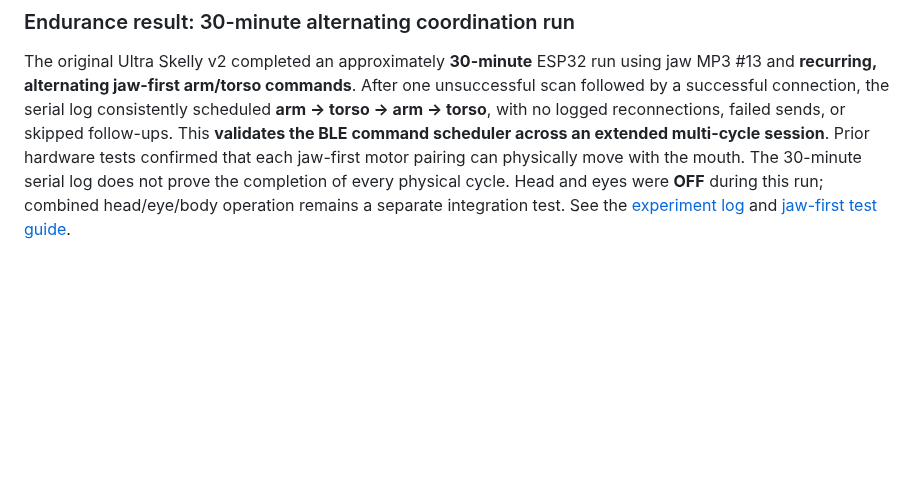
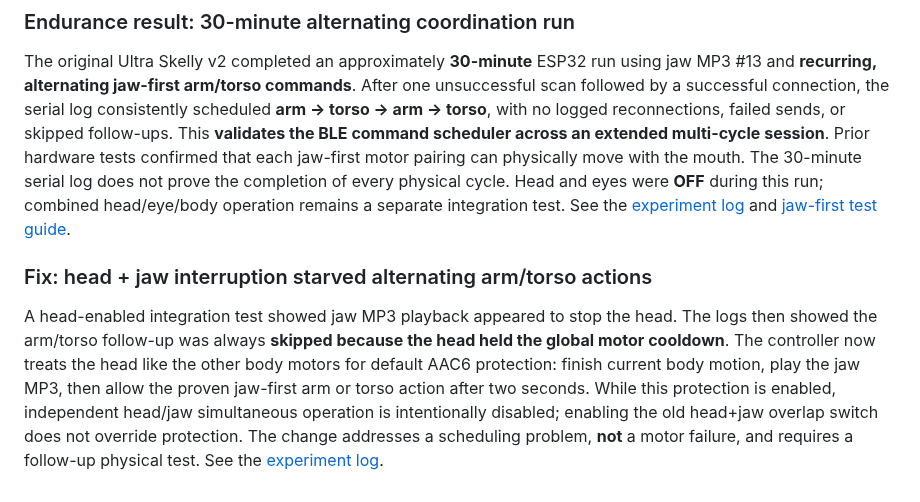
Before and after one commit to jacobmgoodnight/ultra-skelly-esp32-autonomous, a Markdown page: README.md, the part around the change. GitHub-like rendering; blank space fills up the shorter version.

Commit message:
Document head/jaw MP3 interruption, global lock starvation and safe sequencing fix

```diff
--- a/README.md
+++ b/README.md
@@ -135,3 +135,8 @@ Skelly Studio now offers **Alternate arm or torso when due**: turn both motors O
 ### Endurance result: 30-minute alternating coordination run
 
 The original Ultra Skelly v2 completed an approximately **30-minute** ESP32 run using jaw MP3 #13 and **recurring, alternating jaw-first arm/torso commands**. After one unsuccessful scan followed by a successful connection, the serial log consistently scheduled **arm → torso → arm → torso**, with no logged reconnections, failed sends, or skipped follow-ups. This **validates the BLE command scheduler across an extended multi-cycle session**. Prior hardware tests confirmed that each jaw-first motor pairing can physically move with the mouth. The 30-minute serial log does not prove the completion of every physical cycle. Head and eyes were **OFF** during this run; combined head/eye/body operation remains a separate integration test. See the [experiment log](docs/experiments.md) and [jaw-first test guide](docs/jaw-first-experiment.md).
+
+
+### Fix: head + jaw interruption starved alternating arm/torso actions
+
+A head-enabled integration test showed jaw MP3 playback appeared to stop the head. The logs then showed the arm/torso follow-up was always **skipped because the head held the global motor cooldown**. The controller now treats the head like the other body motors for default AAC6 protection: finish current body motion, play the jaw MP3, then allow the proven jaw-first arm or torso action after two seconds. While this protection is enabled, independent head/jaw simultaneous operation is intentionally disabled; enabling the old head+jaw overlap switch does not override protection. The change addresses a scheduling problem, **not** a motor failure, and requires a follow-up physical test. See the [experiment log](docs/experiments.md).
```
